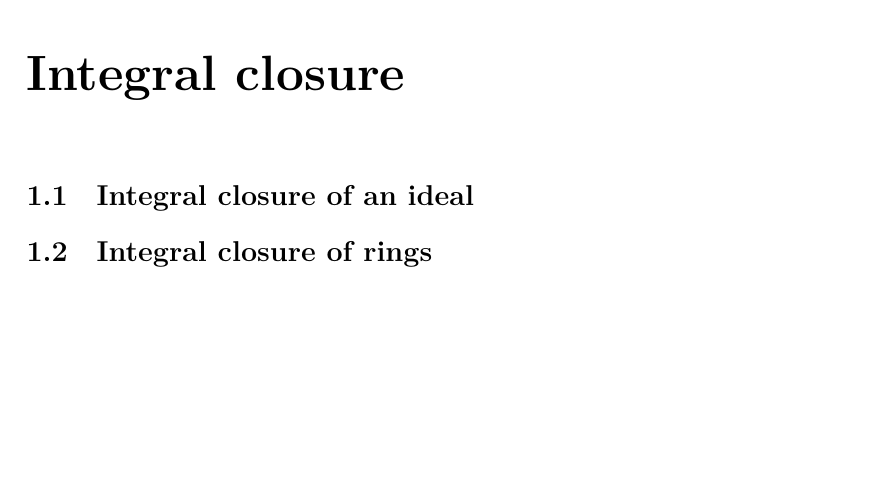
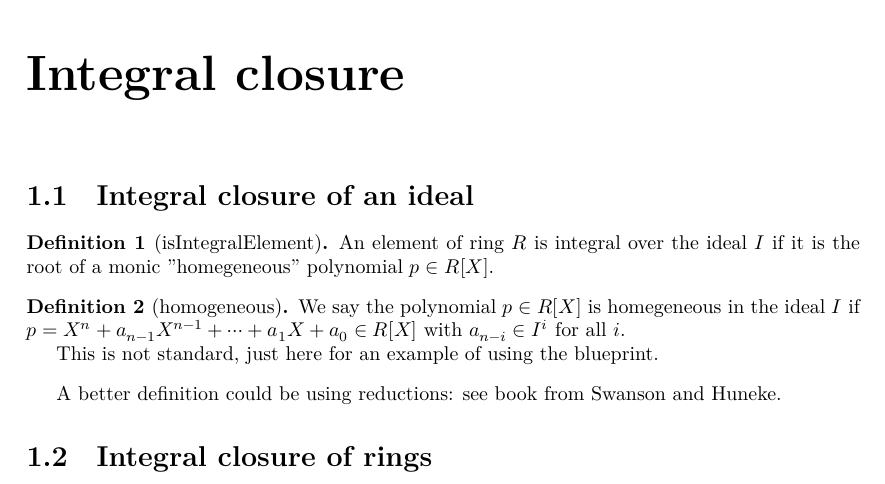
Before and after one commit to provables/commutative-algebra, a LaTeX document (blueprint/src/print.tex, which reads blueprint/src/content.tex): part of page 2 of 3, cut so that both start at the same text, the shorter picture padded with empty space. Compiled offline with XeLaTeX.

Commit message:
Simple example of definition

```diff
--- a/blueprint/src/content.tex
+++ b/blueprint/src/content.tex
@@ -10,6 +10,25 @@
 
 \section{Integral closure of an ideal}
 
+\begin{definition}[isIntegralElement]\label{defn:isIntegralElement}
+    \lean{isIntegralElement}
+    \leanok
+    \uses{defn:homogeneous}
+    An element of ring $R$ is integral over the ideal $I$ if it is the root of a monic "homegeneous"
+    polynomial $p\in R[X]$.
+\end{definition}
+
+\begin{definition}[homogeneous]\label{defn:homogeneous}
+    \lean{homogeneous}
+    \leanok
+    We say the polynomial $p\in R[X]$ is homegeneous in the ideal $I$ if
+    $p = X^n + a_{n-1}X^{n-1} + \cdots + a_1 X + a_0\in R[X]$ with $a_{n-i} \in I^i$ for all $i$.
+
+    This is not standard, just here for an example of using the blueprint.
+\end{definition}
+
+A better definition could be using reductions: see book from Swanson and Huneke.
+
 \section{Integral closure of rings}
 
 \chapter{Tight closure}
```
Also changed, not shown: Taskfile.yml (+1 -1 lines), 2 other files.
